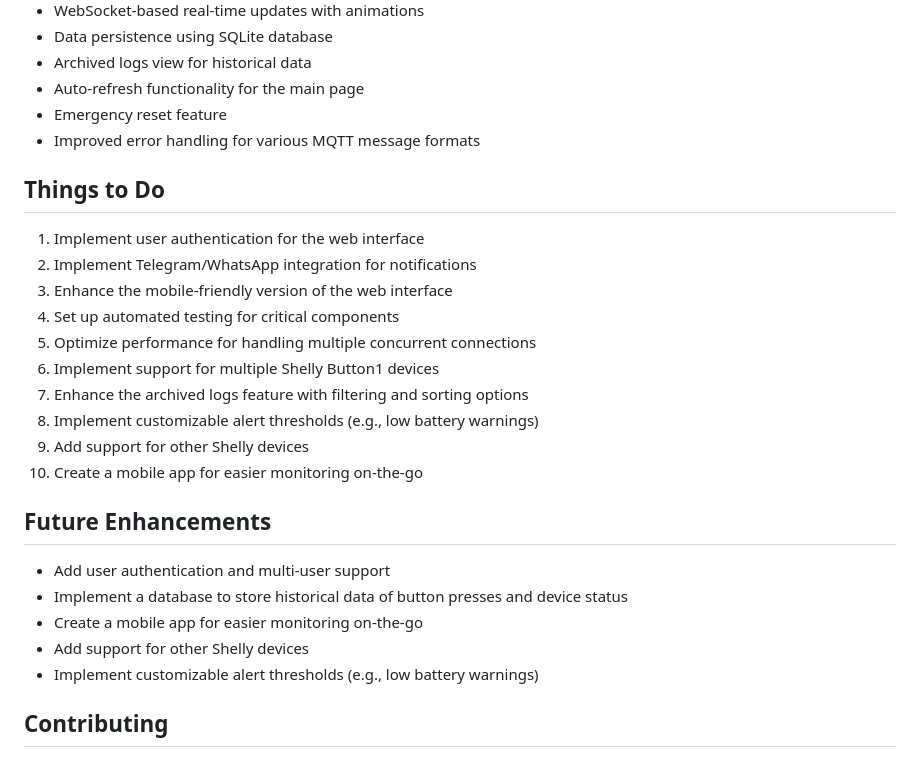
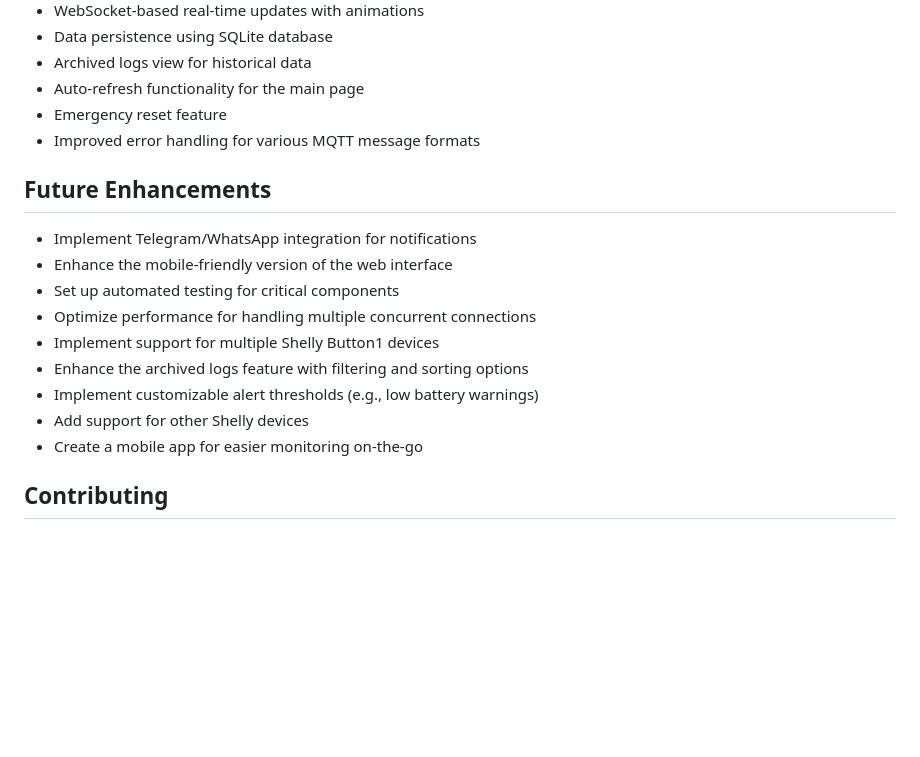
Before and after one commit to zokahn/mamawatch, a Markdown page: README.md, the part around one of its changes. Rendered like a GitHub page; blank space fills up the shorter version.

```diff
--- a/README.md
+++ b/README.md
@@ -78,26 +95,17 @@ The Mom's Safety Monitor is designed to provide a simple and effective way to mo
 - Emergency reset feature
 - Improved error handling for various MQTT message formats
 
-## Things to Do
-
-1. Implement user authentication for the web interface
-2. Implement Telegram/WhatsApp integration for notifications
-3. Enhance the mobile-friendly version of the web interface
-4. Set up automated testing for critical components
-5. Optimize performance for handling multiple concurrent connections
-6. Implement support for multiple Shelly Button1 devices
-7. Enhance the archived logs feature with filtering and sorting options
-8. Implement customizable alert thresholds (e.g., low battery warnings)
-9. Add support for other Shelly devices
-10. Create a mobile app for easier monitoring on-the-go
-
 ## Future Enhancements
 
-- Add user authentication and multi-user support
-- Implement a database to store historical data of button presses and device status
+- Implement Telegram/WhatsApp integration for notifications
+- Enhance the mobile-friendly version of the web interface
+- Set up automated testing for critical components
+- Optimize performance for handling multiple concurrent connections
+- Implement support for multiple Shelly Button1 devices
+- Enhance the archived logs feature with filtering and sorting options
+- Implement customizable alert thresholds (e.g., low battery warnings)
+- Add support for other Shelly devices
 - Create a mobile app for easier monitoring on-the-go
-- Add support for other Shelly devices
-- Implement customizable alert thresholds (e.g., low battery warnings)
 
 ## Contributing
 
```
Also changed, not shown: other parts of README.md (+50 -33 lines).
